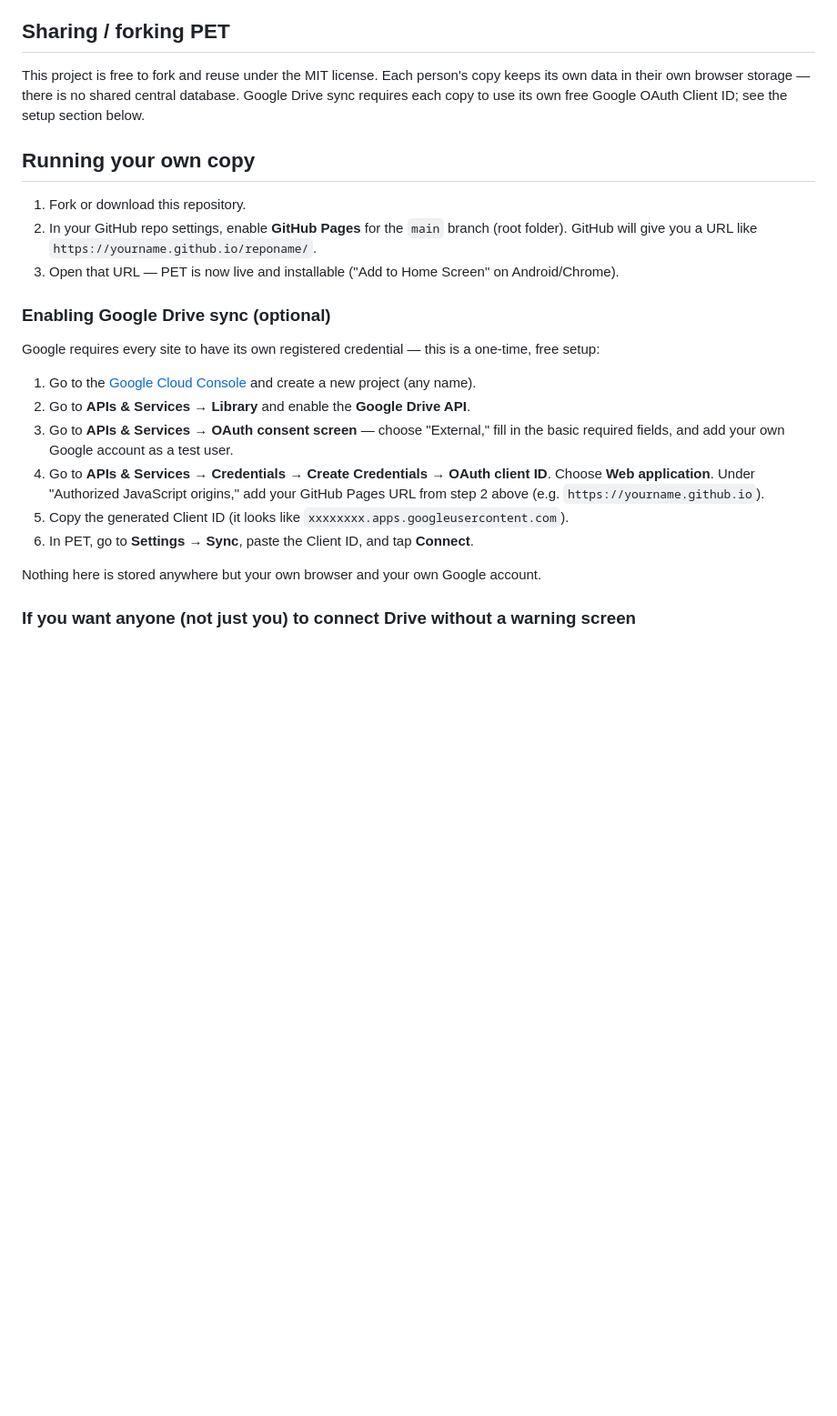
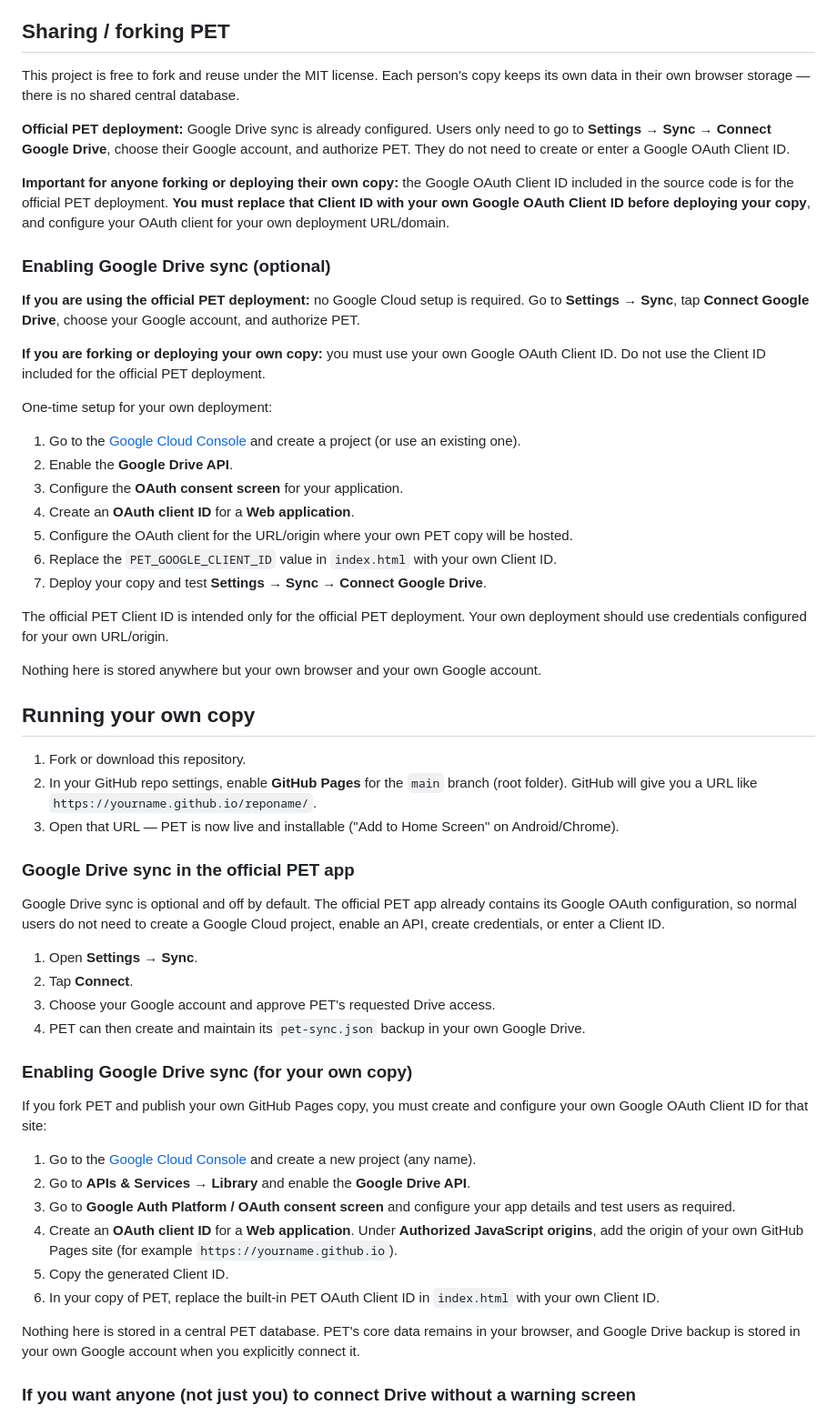
Before and after one commit to bkar81/pet, a Markdown page: README.md, the part around the change. Shown at 91% size. Drawn GitHub-style; blank space fills up the shorter version.

Commit message:
Update README.md
Modified for Google OAuth

```diff
--- a/README.md
+++ b/README.md
@@ -64,7 +64,31 @@ Google Drive sync is entirely **optional and off by default**. Nothing is ever s
 
 ## Sharing / forking PET
 
-This project is free to fork and reuse under the MIT license. Each person's copy keeps its own data in their own browser storage — there is no shared central database. Google Drive sync requires each copy to use its own free Google OAuth Client ID; see the setup section below.
+This project is free to fork and reuse under the MIT license. Each person's copy keeps its own data in their own browser storage — there is no shared central database.
+
+**Official PET deployment:** Google Drive sync is already configured. Users only need to go to **Settings → Sync → Connect Google Drive**, choose their Google account, and authorize PET. They do not need to create or enter a Google OAuth Client ID.
+
+**Important for anyone forking or deploying their own copy:** the Google OAuth Client ID included in the source code is for the official PET deployment. **You must replace that Client ID with your own Google OAuth Client ID before deploying your copy**, and configure your OAuth client for your own deployment URL/domain.
+
+### Enabling Google Drive sync (optional)
+
+**If you are using the official PET deployment:** no Google Cloud setup is required. Go to **Settings → Sync**, tap **Connect Google Drive**, choose your Google account, and authorize PET.
+
+**If you are forking or deploying your own copy:** you must use your own Google OAuth Client ID. Do not use the Client ID included for the official PET deployment.
+
+One-time setup for your own deployment:
+
+1. Go to the [Google Cloud Console](https://console.cloud.google.com/) and create a project (or use an existing one).
+2. Enable the **Google Drive API**.
+3. Configure the **OAuth consent screen** for your application.
+4. Create an **OAuth client ID** for a **Web application**.
+5. Configure the OAuth client for the URL/origin where your own PET copy will be hosted.
+6. Replace the `PET_GOOGLE_CLIENT_ID` value in `index.html` with your own Client ID.
+7. Deploy your copy and test **Settings → Sync → Connect Google Drive**.
+
+The official PET Client ID is intended only for the official PET deployment. Your own deployment should use credentials configured for your own URL/origin.
+
+Nothing here is stored anywhere but your own browser and your own Google account.
 
 ## Running your own copy
 
@@ -72,18 +96,27 @@ This project is free to fork and reuse under the MIT license. Each person's copy
 2. In your GitHub repo settings, enable **GitHub Pages** for the `main` branch (root folder). GitHub will give you a URL like `https://yourname.github.io/reponame/`.
 3. Open that URL — PET is now live and installable ("Add to Home Screen" on Android/Chrome).
 
-### Enabling Google Drive sync (optional)
+### Google Drive sync in the official PET app
 
-Google requires every site to have its own registered credential — this is a one-time, free setup:
+Google Drive sync is optional and off by default. The official PET app already contains its Google OAuth configuration, so normal users do not need to create a Google Cloud project, enable an API, create credentials, or enter a Client ID.
+
+1. Open **Settings → Sync**.
+2. Tap **Connect**.
+3. Choose your Google account and approve PET's requested Drive access.
+4. PET can then create and maintain its `pet-sync.json` backup in your own Google Drive.
+
+### Enabling Google Drive sync (for your own copy)
+
+If you fork PET and publish your own GitHub Pages copy, you must create and configure your own Google OAuth Client ID for that site:
 
 1. Go to the [Google Cloud Console](https://console.cloud.google.com/) and create a new project (any name).
 2. Go to **APIs & Services → Library** and enable the **Google Drive API**.
-3. Go to **APIs & Services → OAuth consent screen** — choose "External," fill in the basic required fields, and add your own Google account as a test user.
-4. Go to **APIs & Services → Credentials → Create Credentials → OAuth client ID**. Choose **Web application**. Under "Authorized JavaScript origins," add your GitHub Pages URL from step 2 above (e.g. `https://yourname.github.io`).
-5. Copy the generated Client ID (it looks like `xxxxxxxx.apps.googleusercontent.com`).
-6. In PET, go to **Settings → Sync**, paste the Client ID, and tap **Connect**.
+3. Go to **Google Auth Platform / OAuth consent screen** and configure your app details and test users as required.
+4. Create an **OAuth client ID** for a **Web application**. Under **Authorized JavaScript origins**, add the origin of your own GitHub Pages site (for example `https://yourname.github.io`).
+5. Copy the generated Client ID.
+6. In your copy of PET, replace the built-in PET OAuth Client ID in `index.html` with your own Client ID.
 
-Nothing here is stored anywhere but your own browser and your own Google account.
+Nothing here is stored in a central PET database. PET's core data remains in your browser, and Google Drive backup is stored in your own Google account when you explicitly connect it.
 
 ### If you want anyone (not just you) to connect Drive without a warning screen
 
```
